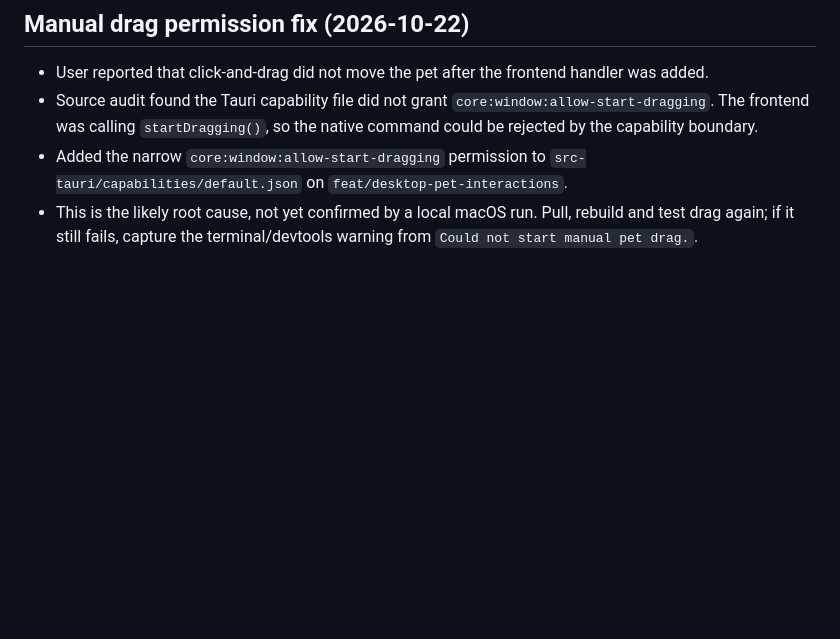
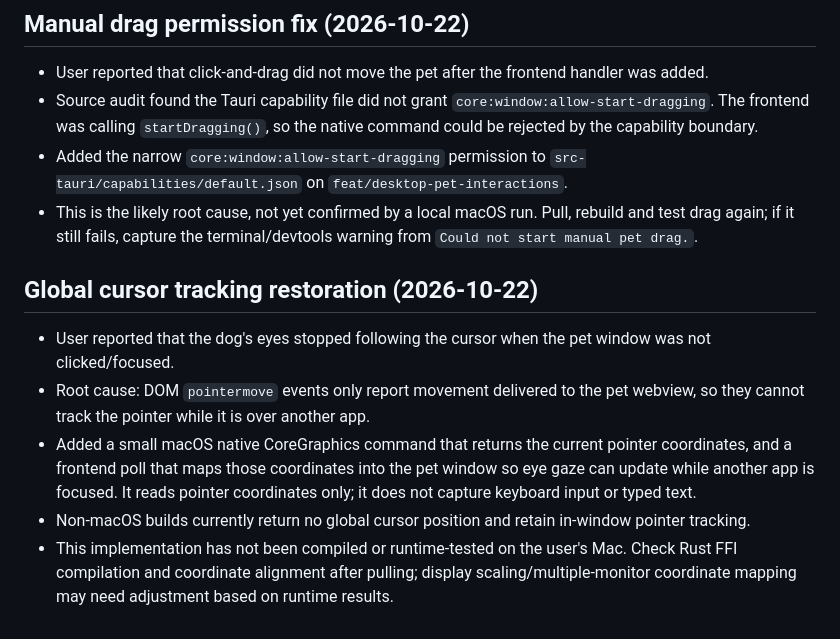
Before and after one commit to sarkarshivaditya-lab/Desktoppet, a Markdown page: checkpoint.md, the part around the change. GitHub-like rendering; blank space fills up the shorter version.

Commit message:
Document global cursor tracking restoration

```diff
--- a/checkpoint.md
+++ b/checkpoint.md
@@ -130,3 +130,12 @@ Not run by the editing agent: `npm run build`, `npm run tauri -- dev`, Rust buil
 - Source audit found the Tauri capability file did not grant `core:window:allow-start-dragging`. The frontend was calling `startDragging()`, so the native command could be rejected by the capability boundary.
 - Added the narrow `core:window:allow-start-dragging` permission to `src-tauri/capabilities/default.json` on `feat/desktop-pet-interactions`.
 - This is the likely root cause, not yet confirmed by a local macOS run. Pull, rebuild and test drag again; if it still fails, capture the terminal/devtools warning from `Could not start manual pet drag.`.
+
+
+## Global cursor tracking restoration (2026-10-22)
+
+- User reported that the dog's eyes stopped following the cursor when the pet window was not clicked/focused.
+- Root cause: DOM `pointermove` events only report movement delivered to the pet webview, so they cannot track the pointer while it is over another app.
+- Added a small macOS native CoreGraphics command that returns the current pointer coordinates, and a frontend poll that maps those coordinates into the pet window so eye gaze can update while another app is focused. It reads pointer coordinates only; it does not capture keyboard input or typed text.
+- Non-macOS builds currently return no global cursor position and retain in-window pointer tracking.
+- This implementation has not been compiled or runtime-tested on the user's Mac. Check Rust FFI compilation and coordinate alignment after pulling; display scaling/multiple-monitor coordinate mapping may need adjustment based on runtime results.
```
